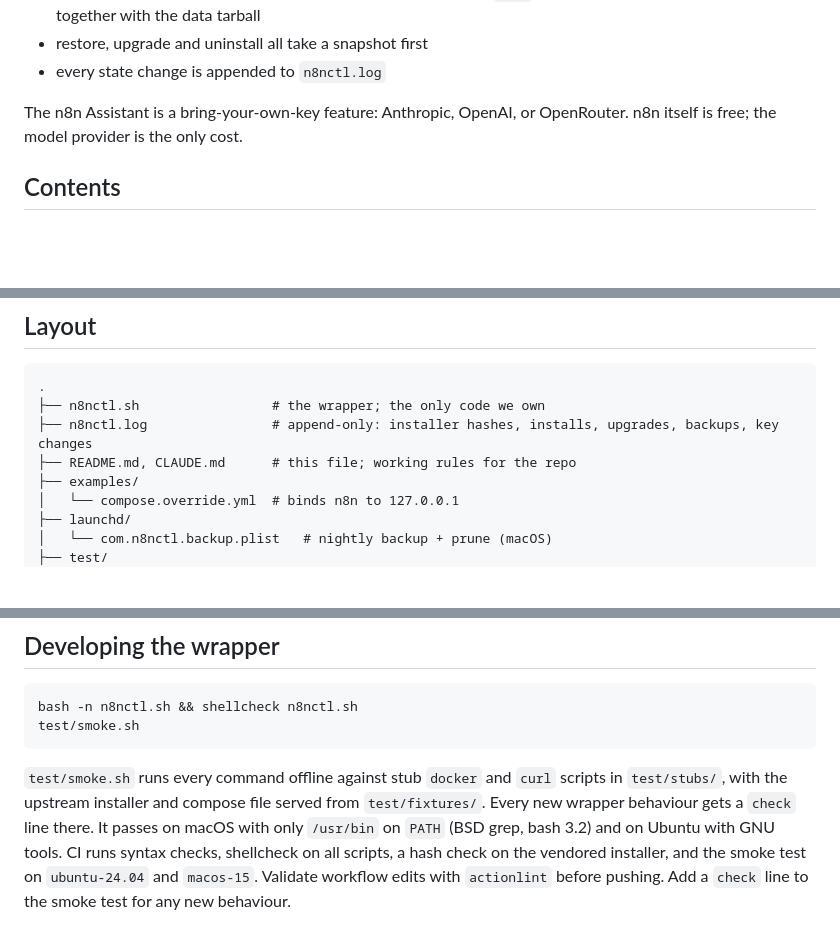
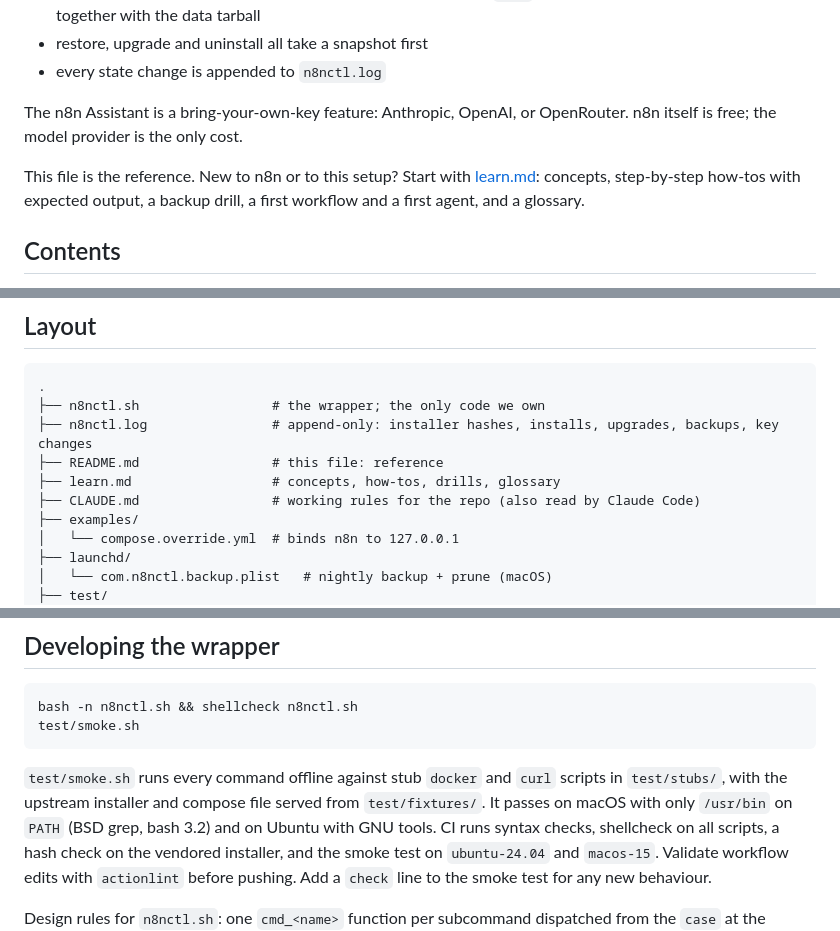
Before and after one commit to mdixon47/n8n-local, a Markdown page: README.md, 3 parts joined by grey strips. Rendered like a GitHub page; blank space fills up the shorter version.

```diff
--- a/README.md
+++ b/README.md
@@ -20,6 +20,10 @@ wrapper that adds the safety rails the raw `curl | sh` flow lacks:
 The n8n Assistant is a bring-your-own-key feature: Anthropic, OpenAI, or
 OpenRouter. n8n itself is free; the model provider is the only cost.
 
+This file is the reference. New to n8n or to this setup? Start with
+[learn.md](learn.md): concepts, step-by-step how-tos with expected output,
+a backup drill, a first workflow and a first agent, and a glossary.
+
 ## Contents
 
 - [Requirements](#requirements)
@@ -407,7 +411,9 @@ volumes exist, set `N8N_VOLUME` to the right one.
 .
 ├── n8nctl.sh                 # the wrapper; the only code we own
 ├── n8nctl.log                # append-only: installer hashes, installs, upgrades, backups, key changes
-├── README.md, CLAUDE.md      # this file; working rules for the repo
+├── README.md                 # this file: reference
+├── learn.md                  # concepts, how-tos, drills, glossary
+├── CLAUDE.md                 # working rules for the repo (also read by Claude Code)
 ├── examples/
 │   └── compose.override.yml  # binds n8n to 127.0.0.1
 ├── launchd/
@@ -506,8 +512,7 @@ test/smoke.sh
 
 `test/smoke.sh` runs every command offline against stub `docker` and `curl`
 scripts in `test/stubs/`, with the upstream installer and compose file served
-from `test/fixtures/`. Every new wrapper behaviour gets a `check` line there.
-It passes on macOS with only `/usr/bin` on `PATH`
+from `test/fixtures/`. It passes on macOS with only `/usr/bin` on `PATH`
 (BSD grep, bash 3.2) and on Ubuntu with GNU tools. CI runs syntax checks,
 shellcheck on all scripts, a hash check on the vendored installer, and the
 smoke test on `ubuntu-24.04` and `macos-15`. Validate workflow edits with
```
Also changed, not shown: other parts of README.md (+2 -2 lines), CLAUDE.md (+1 -0 lines), learn.md (added, +527 -0 lines).
